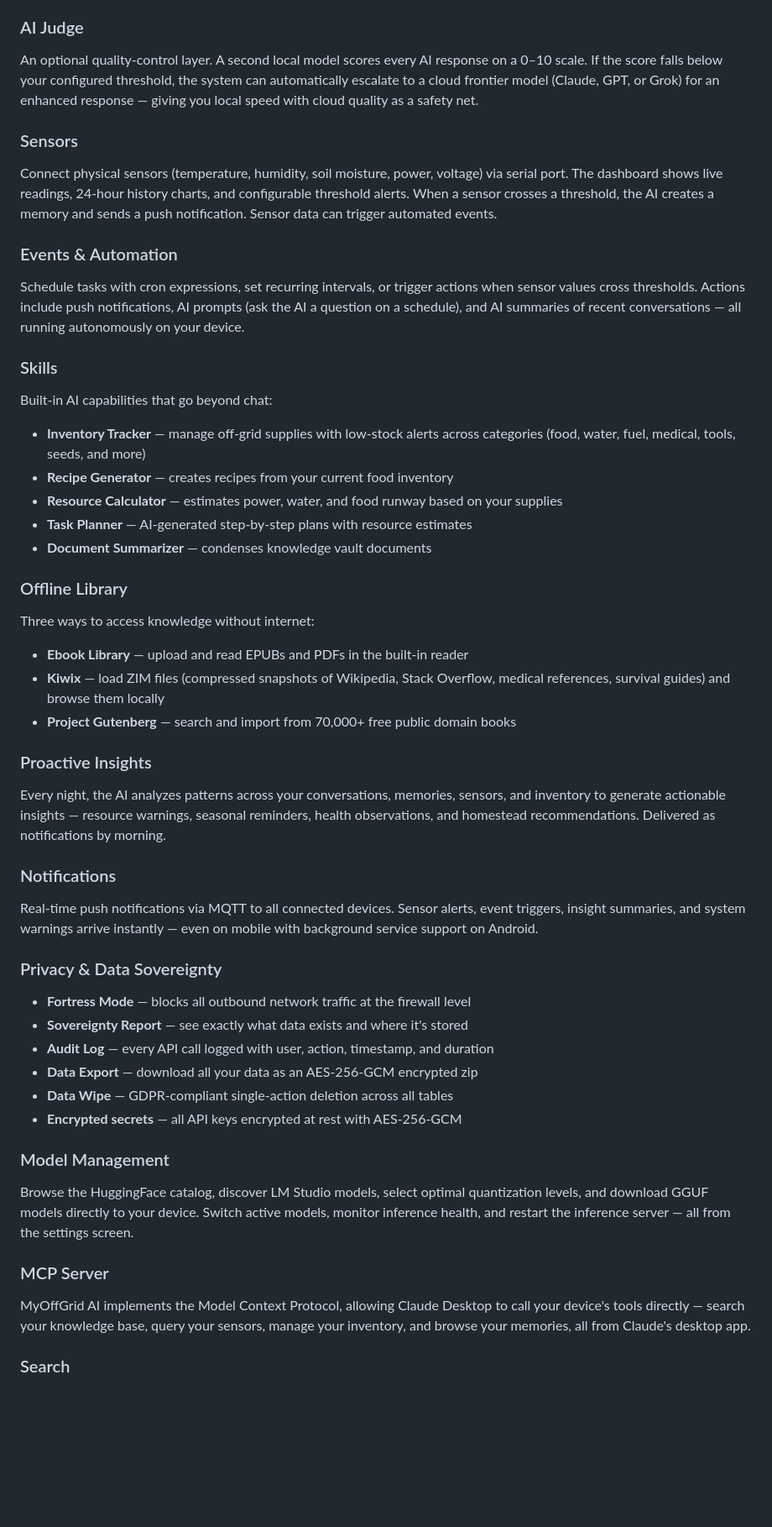
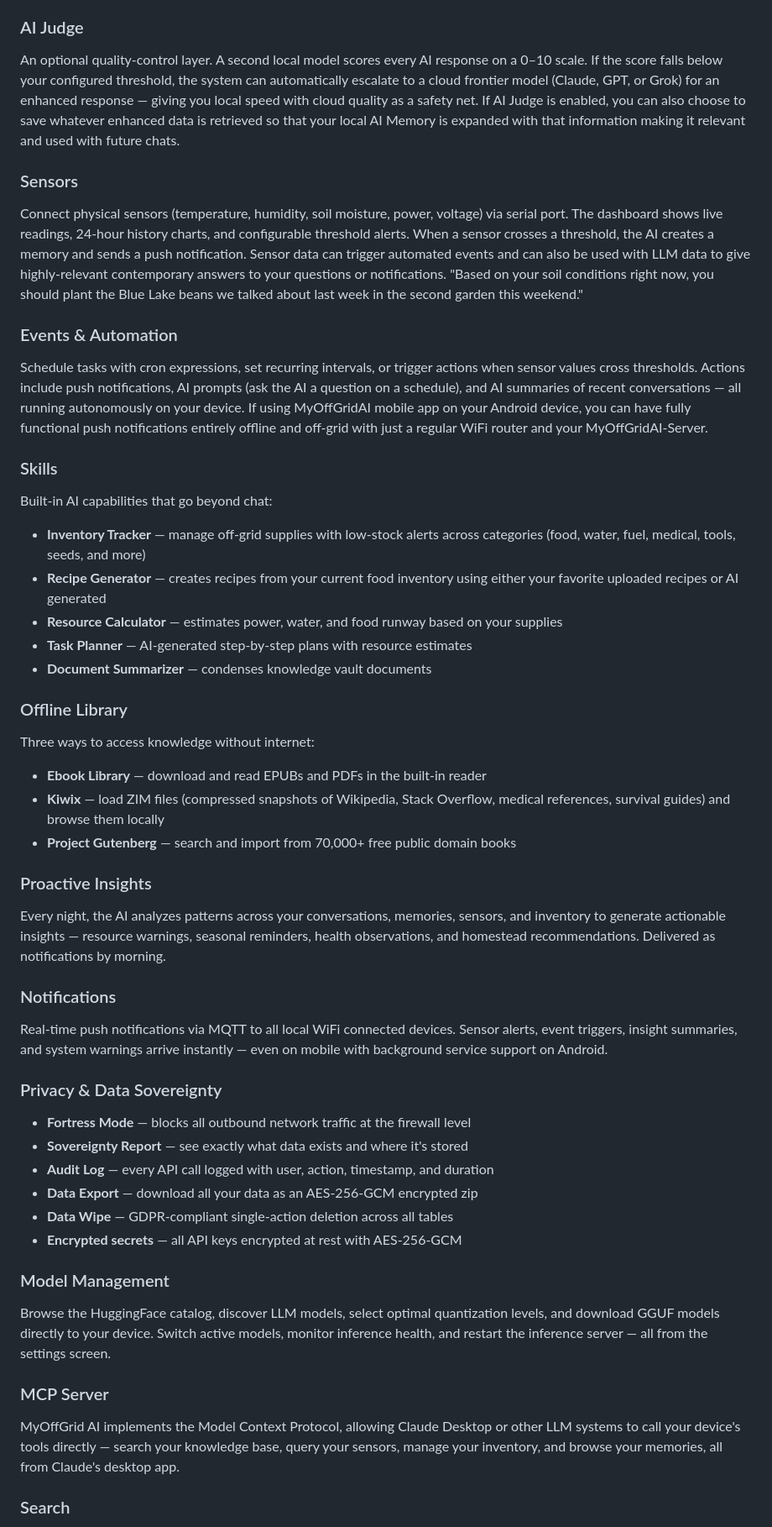
Before and after one commit to MyOffGridAI/MyOffGridAI-Client, a Markdown page: README.md, the part around one of its changes. Shown at 84% size. GitHub-like rendering; blank space fills up the shorter version.

```diff
--- a/README.md
+++ b/README.md
@@ -30,25 +30,25 @@ Every conversation is mined for facts. The AI extracts and embeds them as long-t
 Your personal document library that the AI can search and reference. Upload files (PDF, DOCX, XLSX, PPTX, RTF, images with OCR, plain text) or create rich-text documents directly in the built-in Quill editor. Documents are chunked, embedded, and indexed for semantic search. Fetch content from URLs or import web search results directly into your vault.
 
 ### AI Judge
-An optional quality-control layer. A second local model scores every AI response on a 0–10 scale. If the score falls below your configured threshold, the system can automatically escalate to a cloud frontier model (Claude, GPT, or Grok) for an enhanced response — giving you local speed with cloud quality as a safety net.
+An optional quality-control layer. A second local model scores every AI response on a 0–10 scale. If the score falls below your configured threshold, the system can automatically escalate to a cloud frontier model (Claude, GPT, or Grok) for an enhanced response — giving you local speed with cloud quality as a safety net.  If AI Judge is enabled, you can also choose to save whatever enhanced data is retrieved so that your local AI Memory is expanded with that information making it relevant and used with future chats.
 
 ### Sensors
-Connect physical sensors (temperature, humidity, soil moisture, power, voltage) via serial port. The dashboard shows live readings, 24-hour history charts, and configurable threshold alerts. When a sensor crosses a threshold, the AI creates a memory and sends a push notification. Sensor data can trigger automated events.
+Connect physical sensors (temperature, humidity, soil moisture, power, voltage) via serial port. The dashboard shows live readings, 24-hour history charts, and configurable threshold alerts. When a sensor crosses a threshold, the AI creates a memory and sends a push notification. Sensor data can trigger automated events and can also be used with LLM data to give highly-relevant contemporary answers to your questions or notifications.  "Based on your soil conditions right now, you should plant the Blue Lake beans we talked about last week in the second garden this weekend."
 
 ### Events & Automation
-Schedule tasks with cron expressions, set recurring intervals, or trigger actions when sensor values cross thresholds. Actions include push notifications, AI prompts (ask the AI a question on a schedule), and AI summaries of recent conversations — all running autonomously on your device.
+Schedule tasks with cron expressions, set recurring intervals, or trigger actions when sensor values cross thresholds. Actions include push notifications, AI prompts (ask the AI a question on a schedule), and AI summaries of recent conversations — all running autonomously on your device.  If using MyOffGridAI mobile app on your Android device, you can have fully functional push notifications entirely offline and off-grid with just a regular WiFi router and your MyOffGridAI-Server.
 
 ### Skills
 Built-in AI capabilities that go beyond chat:
 - **Inventory Tracker** — manage off-grid supplies with low-stock alerts across categories (food, water, fuel, medical, tools, seeds, and more)
-- **Recipe Generator** — creates recipes from your current food inventory
+- **Recipe Generator** — creates recipes from your current food inventory using either your favorite uploaded recipes or AI generated
 - **Resource Calculator** — estimates power, water, and food runway based on your supplies
 - **Task Planner** — AI-generated step-by-step plans with resource estimates
 - **Document Summarizer** — condenses knowledge vault documents
 
 ### Offline Library
 Three ways to access knowledge without internet:
-- **Ebook Library** — upload and read EPUBs and PDFs in the built-in reader
+- **Ebook Library** — download and read EPUBs and PDFs in the built-in reader
 - **Kiwix** — load ZIM files (compressed snapshots of Wikipedia, Stack Overflow, medical references, survival guides) and browse them locally
 - **Project Gutenberg** — search and import from 70,000+ free public domain books
 
@@ -56,7 +56,7 @@ Three ways to access knowledge without internet:
 Every night, the AI analyzes patterns across your conversations, memories, sensors, and inventory to generate actionable insights — resource warnings, seasonal reminders, health observations, and homestead recommendations. Delivered as notifications by morning.
 
 ### Notifications
-Real-time push notifications via MQTT to all connected devices. Sensor alerts, event triggers, insight summaries, and system warnings arrive instantly — even on mobile with background service support on Android.
+Real-time push notifications via MQTT to all local WiFi connected devices. Sensor alerts, event triggers, insight summaries, and system warnings arrive instantly — even on mobile with background service support on Android.
 
 ### Privacy & Data Sovereignty
 - **Fortress Mode** — blocks all outbound network traffic at the firewall level
@@ -67,10 +67,10 @@ Real-time push notifications via MQTT to all connected devices. Sensor alerts, e
 - **Encrypted secrets** — all API keys encrypted at rest with AES-256-GCM
 
 ### Model Management
-Browse the HuggingFace catalog, discover LM Studio models, select optimal quantization levels, and download GGUF models directly to your device. Switch active models, monitor inference health, and restart the inference server — all from the settings screen.
+Browse the HuggingFace catalog, discover LLM models, select optimal quantization levels, and download GGUF models directly to your device. Switch active models, monitor inference health, and restart the inference server — all from the settings screen.
 
 ### MCP Server
-MyOffGrid AI implements the Model Context Protocol, allowing Claude Desktop to call your device's tools directly — search your knowledge base, query your sensors, manage your inventory, and browse your memories, all from Claude's desktop app.
+MyOffGrid AI implements the Model Context Protocol, allowing Claude Desktop or other LLM systems to call your device's tools directly — search your knowledge base, query your sensors, manage your inventory, and browse your memories, all from Claude's desktop app.
 
 ### Search
 Unified search across all three domains simultaneously — conversations, memories, and knowledge documents — with results organized by tab.
```
Also changed, not shown: other parts of README.md (+13 -13 lines).
